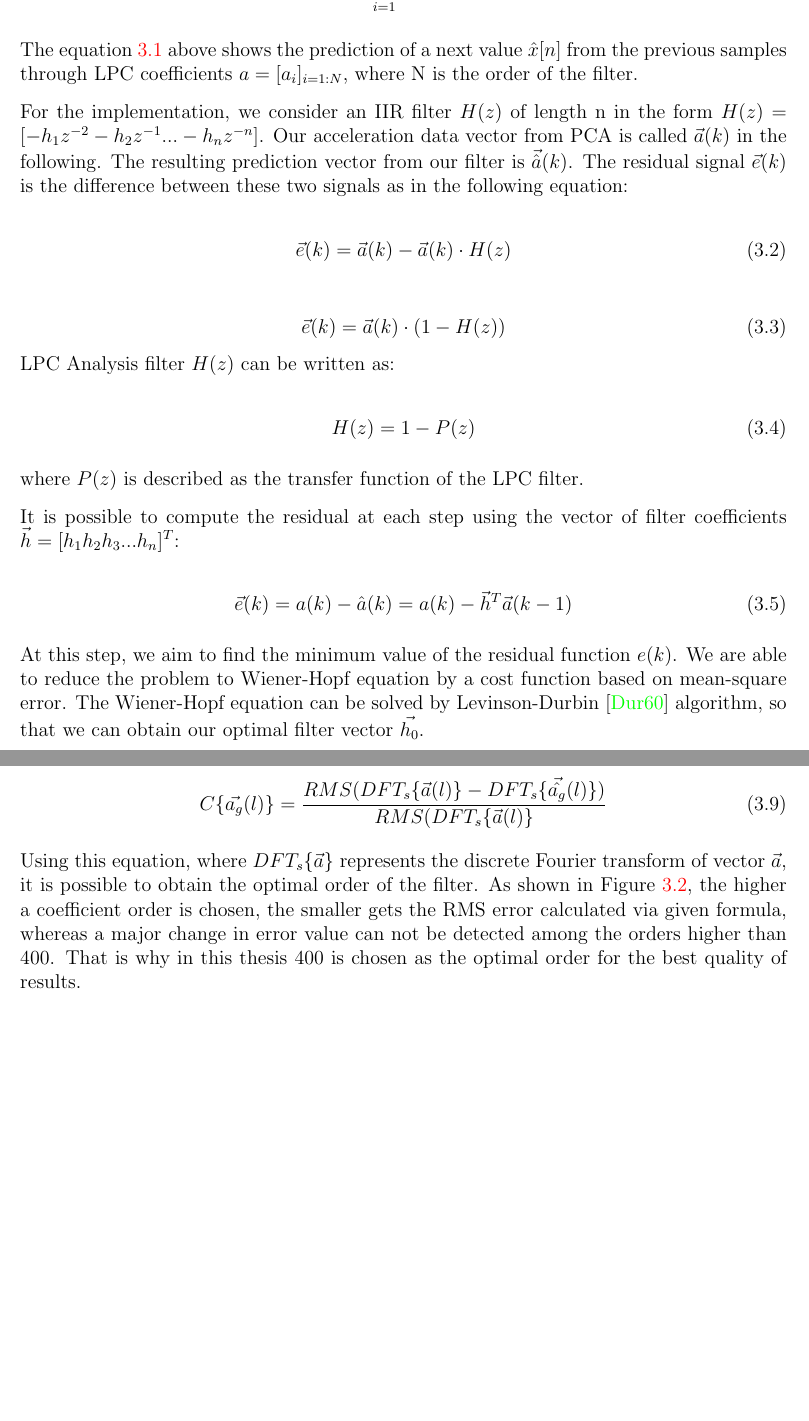
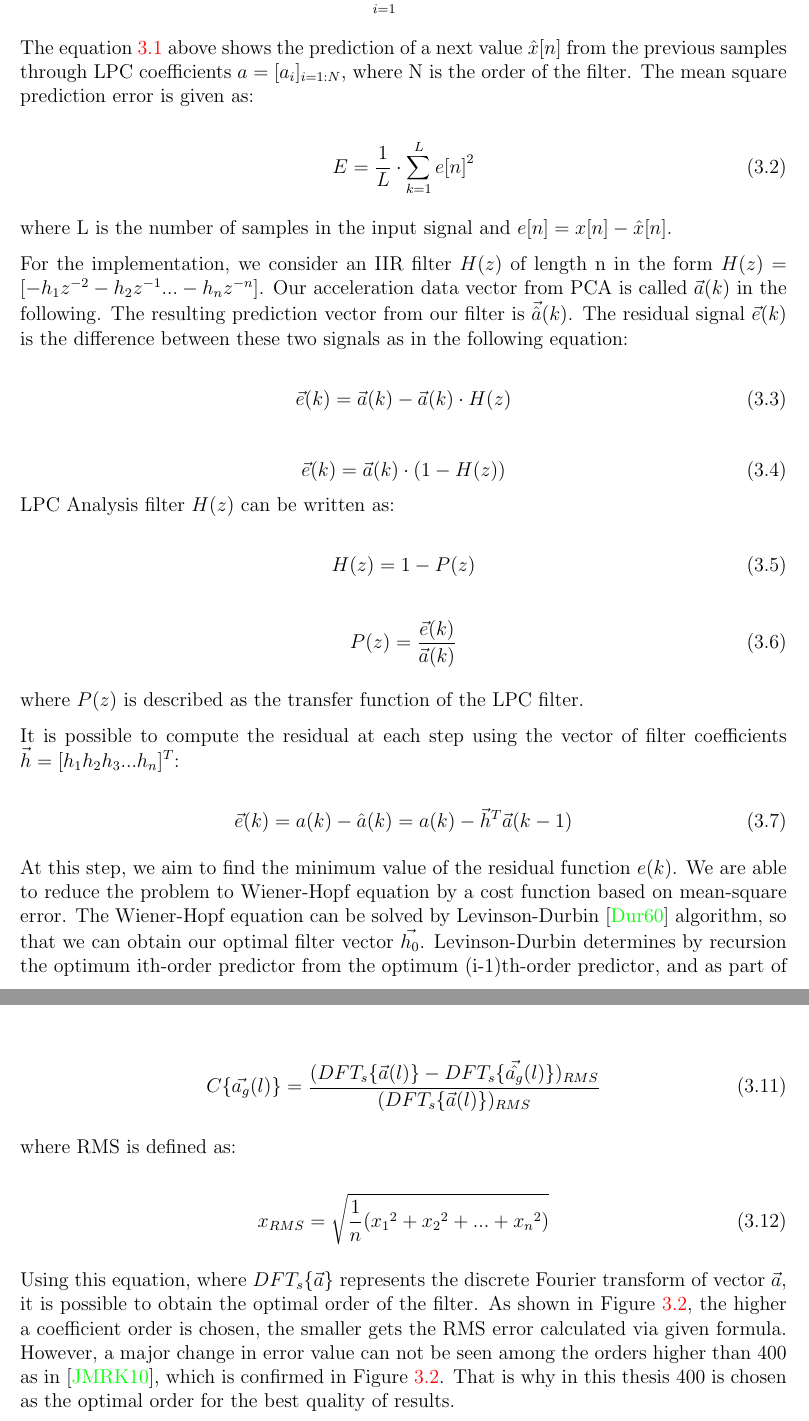
Before and after one commit to iremoeztrk/bachelorarbeit, a LaTeX thesis (LMT_Thesis.tex, which reads Body.tex): two parts of pages 12 and 13 of 42 before the commit and two parts of pages 11 and 13 of 39 after it, joined at a grey line, cut so that both start at the same text, the shorter picture padded with empty space. Compiled offline with pdfLaTeX; the source files are stored in an older character set and shown here as Unicode.

Commit message:
20.10.18

```diff
--- a/Body.tex
+++ b/Body.tex
@@ -54,6 +55,13 @@ The basic idea of Linear Predictive Coding (LPC) is to develop a transfer functi
 \end{equation}
 
 The equation \ref{eq:sample} above shows the prediction of a next value $\hat{x}[n]$ from the previous samples through LPC coefficients $a=[a_i]_{i=1:N}$, where N is the order of the filter.
+The mean square prediction error is given as:
+
+\begin{equation} \label{eq:transferfunctt}
+E=\frac{1}{L}\cdot \sum_{k=1}^{L} {e[n]}^2
+\end{equation}
+
+where L is the number of samples in the input signal and $e[n]=x[n]-\hat{x}[n]$.
 
 For the implementation, we consider an IIR filter $H(z)$ of length n in the form $H(z)=[-h_1z^{-2}-h_2z^{-1}...-h_nz^{-n}]$.
 Our acceleration data vector from PCA is called {$\vec{a}(k)$} in the following. The resulting prediction vector from our filter is $\vec{\hat{a}}(k)$. The residual signal {$\vec{e}(k)$} is the difference between these two signals as in the following equation:
@@ -71,6 +79,10 @@ LPC Analysis filter $H(z)$ can be written as:
 H(z)=1-P(z)
 \end{equation}
 
+\begin{equation} \label{eq:transferfunctt}
+P(z)=\frac{\vec{e}(k)}{\vec{a}(k)}
+\end{equation}
+
 where $P(z)$ is described as the transfer function of the LPC filter.
 
 It is possible to compute the residual at each step using the vector of filter coefficients $\vec{h}=[h_1 h_2 h_3 ... h_n]^T$:
@@ -79,7 +91,8 @@ It is possible to compute the residual at each step using the vector of filter c
 \vec{e}(k)=a(k)-\hat{a}(k)=a(k)-\vec{h}^T\vec{a}(k-1)
 \end{equation}
 
-At this step, we aim to find the minimum value of the residual function $e(k)$. We are able to reduce the problem to Wiener-Hopf equation by a cost function based on mean-square error. The Wiener-Hopf equation can be solved by Levinson-Durbin \cite{durbin} algorithm, so that we can obtain our optimal filter vector $\vec{h_0}$.
+At this step, we aim to find the minimum value of the residual function $e(k)$. We are able to reduce the problem to Wiener-Hopf equation by a cost function based on mean-square error. The Wiener-Hopf equation can be solved by Levinson-Durbin \cite{durbin} algorithm, so that we can obtain our optimal filter vector $\vec{h_0}$. Levinson-Durbin determines by recursion the optimum ith-order predictor from the optimum (i-1)th-order predictor, and as part of the process, all predictors from beginning order (no prediction) to order p are computed along with
+the corresponding mean-squared prediction errors E(i) (\cite{levinsondurbin}).
 
 To synthesize new signals, we use a white noise signal {$\vec{e_g}(l)$} as input, which is filtered with $1/P(z)$, in order to generate our desired response {$\vec{a_g}(l)$}. For a better overview, we can rewrite the equations (\ref{eq:transferfunction}) and (\ref{eq:residual}) as follows:
 
@@ -123,7 +136,13 @@ This is equivalent to signal variance $\sigma²$, because our signals are zero-m
 
 \begin{equation} \label{costfunction}
-C\{\vec{a_g}(l)\}=\frac{RMS(DFT_s\{\vec{a}(l)\}-DFT_s\{\vec{\hat{{a_g}}}(l)\})}{RMS(DFT_s\{\vec{a}(l)\}}
+C\{\vec{a_g}(l)\}=\frac{(DFT_s\{\vec{a}(l)\}-DFT_s\{\vec{\hat{{a_g}}}(l)\})_{RMS}}{(DFT_s\{\vec{a}(l)\})_{RMS}}
 \end{equation}
 
 
-Using this equation, where $DFT_s\{\vec{a}\}$ represents the discrete Fourier transform of vector $\vec{a}$, it is possible to obtain the optimal order of the filter. As shown in Figure \ref{fig:error2}, the higher a coefficient order is chosen, the smaller gets the RMS error calculated via given formula, whereas a major change in error value can not be detected among the orders higher than 400. That is why in this thesis 400 is chosen as the optimal order for the best quality of results.
+where RMS is defined as:
+
+\begin{equation} \label{rms}
+x_{RMS}=\sqrt{\frac{1}{n}({x_1}^2+{x_2}^2+...+{x_n}^2)}
+\end{equation}
+
+Using this equation, where $DFT_s\{\vec{a}\}$ represents the discrete Fourier transform of vector $\vec{a}$, it is possible to obtain the optimal order of the filter. As shown in Figure \ref{fig:error2}, the higher a coefficient order is chosen, the smaller gets the RMS error calculated via given formula. However, a major change in error value can not be seen among the orders higher than 400 as in \cite{romano10}, which is confirmed in Figure \ref{fig:error2}. That is why in this thesis 400 is chosen as the optimal order for the best quality of results.
--- a/LMT_Thesis.tex
+++ b/LMT_Thesis.tex
@@ -1,4 +1,4 @@
-\documentclass[12pt,a4paper,twoside,openright]{report}
+\documentclass[12pt,a4paper,twoside]{report}
 
 %------------------------------------------------------------------------
 % PACKAGES:
```
Also changed, not shown: Bibliography.bib (+10 -0 lines), Introduction.tex (+1 -0 lines), LMT_Thesis.bbl, LMT_Thesis.pdf, Body.tex (25 more changed lines), LMT_Thesis.tex (1 more changed lines), 10 other files.
